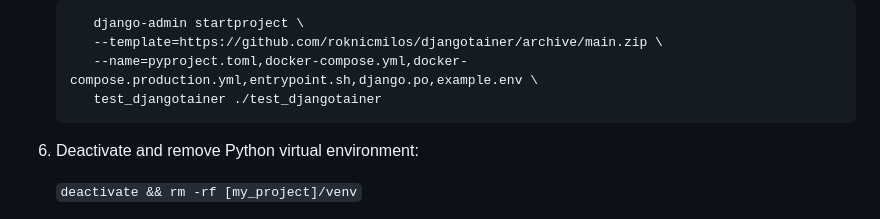
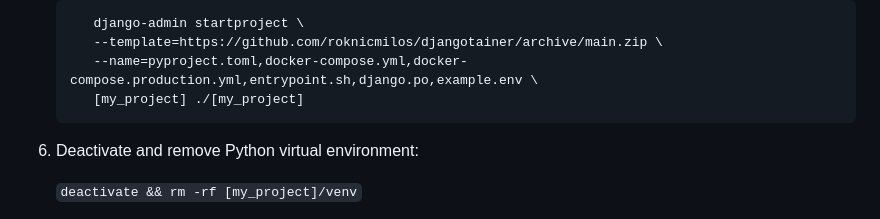
Before and after one commit to roknicmilos/djangotainer, a Markdown page: README.md, the part around the change. Drawn GitHub-style.

````diff
--- a/README.md
+++ b/README.md
@@ -69,7 +69,7 @@ template.
       django-admin startproject \
       --template=https://github.com/roknicmilos/djangotainer/archive/main.zip \
       --name=pyproject.toml,docker-compose.yml,docker-compose.production.yml,entrypoint.sh,django.po,example.env \
-      test_djangotainer ./test_djangotainer
+      [my_project] ./[my_project]
    ```
 
 6. Deactivate and remove Python virtual environment:
````
